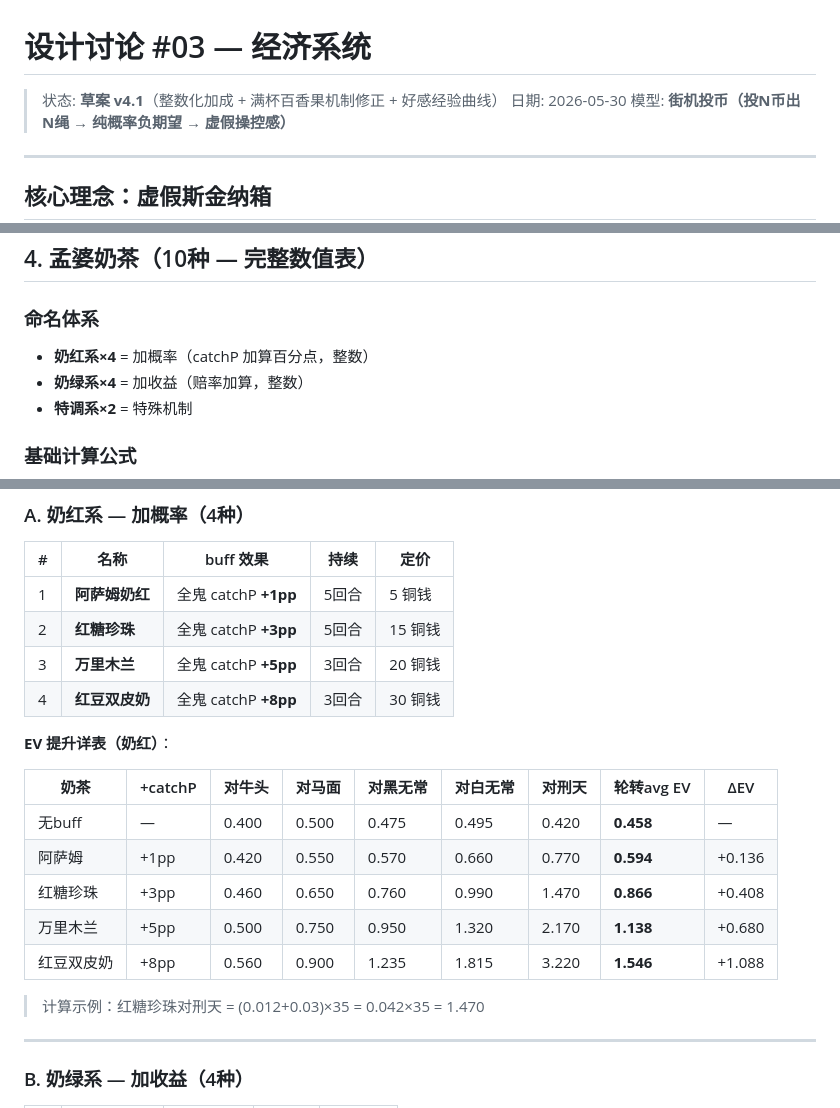
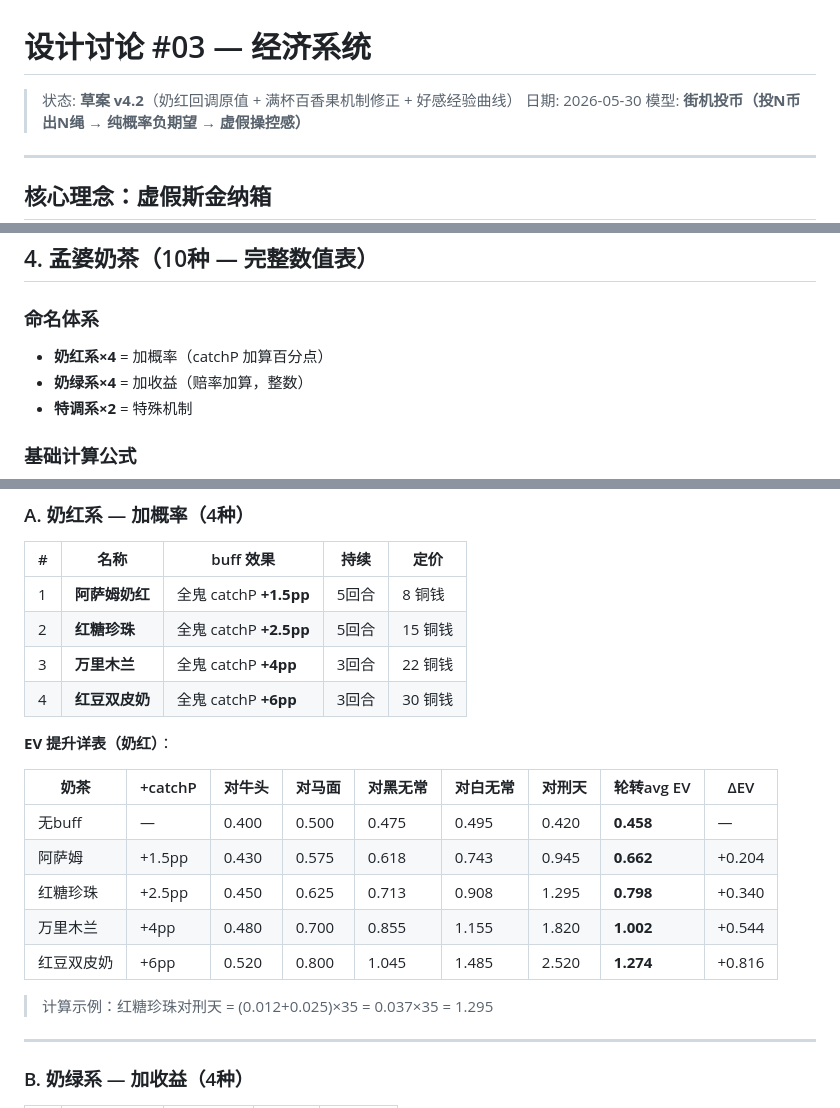
Before and after one commit to xi-guanguan/zhongkui, a Markdown page: docs/design-discussion-03-economy.md, 3 parts joined by grey strips. Drawn GitHub-style.

Commit message:
v0.5.5: 奶红回调原值+1.5/+2.5/+4/+6pp, 全数值自检通过

```diff
--- a/docs/design-discussion-03-economy.md
+++ b/docs/design-discussion-03-economy.md
@@ -1,6 +1,6 @@
 # 设计讨论 #03 — 经济系统
 
-> 状态: **草案 v4.1**（整数化加成 + 满杯百香果机制修正 + 好感经验曲线）
+> 状态: **草案 v4.2**（奶红回调原值 + 满杯百香果机制修正 + 好感经验曲线）
 > 日期: 2026-05-30
 > 模型: **街机投币（投N币出N绳 → 纯概率负期望 → 虚假操控感）**
 
@@ -139,7 +139,7 @@ if ROI < 0.4 then 低级鬼(牛头/马面)出场概率 ×1.5
 
 ### 命名体系
 
-- **奶红系×4** = 加概率（catchP 加算百分点，整数）
+- **奶红系×4** = 加概率（catchP 加算百分点）
 - **奶绿系×4** = 加收益（赔率加算，整数）
 - **特调系×2** = 特殊机制
 
@@ -165,22 +165,22 @@ if ROI < 0.4 then 低级鬼(牛头/马面)出场概率 ×1.5
 
 | # | 名称 | buff 效果 | 持续 | 定价 |
 |---|------|----------|------|------|
-| 1 | **阿萨姆奶红** | 全鬼 catchP **+1pp** | 5回合 | 5 铜钱 |
-| 2 | **红糖珍珠** | 全鬼 catchP **+3pp** | 5回合 | 15 铜钱 |
-| 3 | **万里木兰** | 全鬼 catchP **+5pp** | 3回合 | 20 铜钱 |
-| 4 | **红豆双皮奶** | 全鬼 catchP **+8pp** | 3回合 | 30 铜钱 |
+| 1 | **阿萨姆奶红** | 全鬼 catchP **+1.5pp** | 5回合 | 8 铜钱 |
+| 2 | **红糖珍珠** | 全鬼 catchP **+2.5pp** | 5回合 | 15 铜钱 |
+| 3 | **万里木兰** | 全鬼 catchP **+4pp** | 3回合 | 22 铜钱 |
+| 4 | **红豆双皮奶** | 全鬼 catchP **+6pp** | 3回合 | 30 铜钱 |
 
 **EV 提升详表（奶红）**：
 
 | 奶茶 | +catchP | 对牛头 | 对马面 | 对黑无常 | 对白无常 | 对刑天 | 轮转avg EV | ΔEV |
 |------|---------|--------|--------|---------|---------|--------|-----------|-----|
 | 无buff | — | 0.400 | 0.500 | 0.475 | 0.495 | 0.420 | **0.458** | — |
-| 阿萨姆 | +1pp | 0.420 | 0.550 | 0.570 | 0.660 | 0.770 | **0.594** | +0.136 |
-| 红糖珍珠 | +3pp | 0.460 | 0.650 | 0.760 | 0.990 | 1.470 | **0.866** | +0.408 |
-| 万里木兰 | +5pp | 0.500 | 0.750 | 0.950 | 1.320 | 2.170 | **1.138** | +0.680 |
-| 红豆双皮奶 | +8pp | 0.560 | 0.900 | 1.235 | 1.815 | 3.220 | **1.546** | +1.088 |
+| 阿萨姆 | +1.5pp | 0.430 | 0.575 | 0.618 | 0.743 | 0.945 | **0.662** | +0.204 |
+| 红糖珍珠 | +2.5pp | 0.450 | 0.625 | 0.713 | 0.908 | 1.295 | **0.798** | +0.340 |
+| 万里木兰 | +4pp | 0.480 | 0.700 | 0.855 | 1.155 | 1.820 | **1.002** | +0.544 |
+| 红豆双皮奶 | +6pp | 0.520 | 0.800 | 1.045 | 1.485 | 2.520 | **1.274** | +0.816 |
 
-> 计算示例：红糖珍珠对刑天 = (0.012+0.03)×35 = 0.042×35 = 1.470
+> 计算示例：红糖珍珠对刑天 = (0.012+0.025)×35 = 0.037×35 = 1.295
 
 ---
 
```
Also changed, not shown: other parts of docs/design-discussion-03-economy.md (+27 -26 lines).
